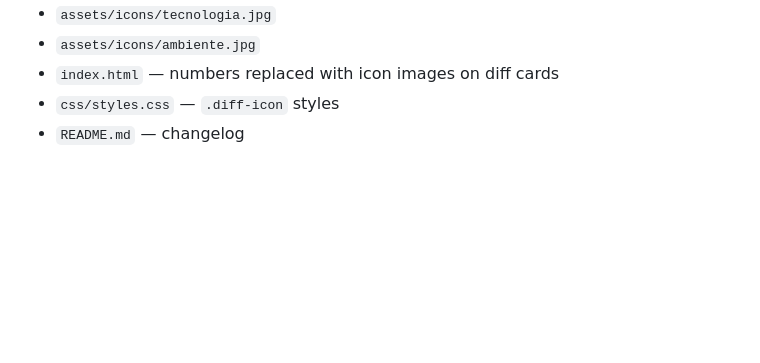
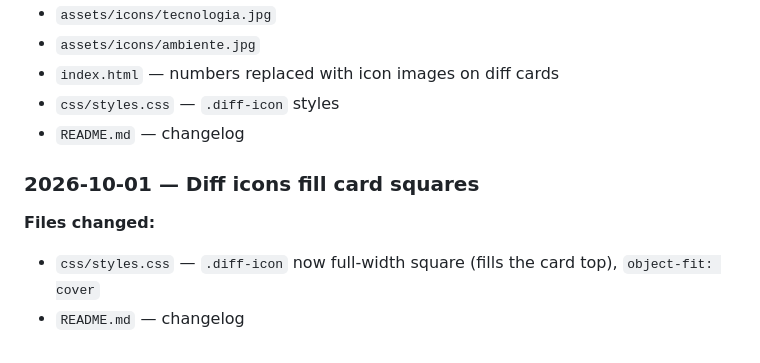
Before and after one commit to Workersdevao2/Academiasemente, a Markdown page: academia-semente-website/README.md, the part around the change. Drawn GitHub-style; blank space fills up the shorter version.

```diff
--- a/academia-semente-website/README.md
+++ b/academia-semente-website/README.md
@@ -149,3 +149,8 @@ The site hero keeps the original solid brand green; only the man is overlaid.
 - `index.html` — numbers replaced with icon images on diff cards
 - `css/styles.css` — `.diff-icon` styles
 - `README.md` — changelog
+
+### 2026-10-01 — Diff icons fill card squares
+**Files changed:**
+- `css/styles.css` — `.diff-icon` now full-width square (fills the card top), `object-fit: cover`
+- `README.md` — changelog
```
